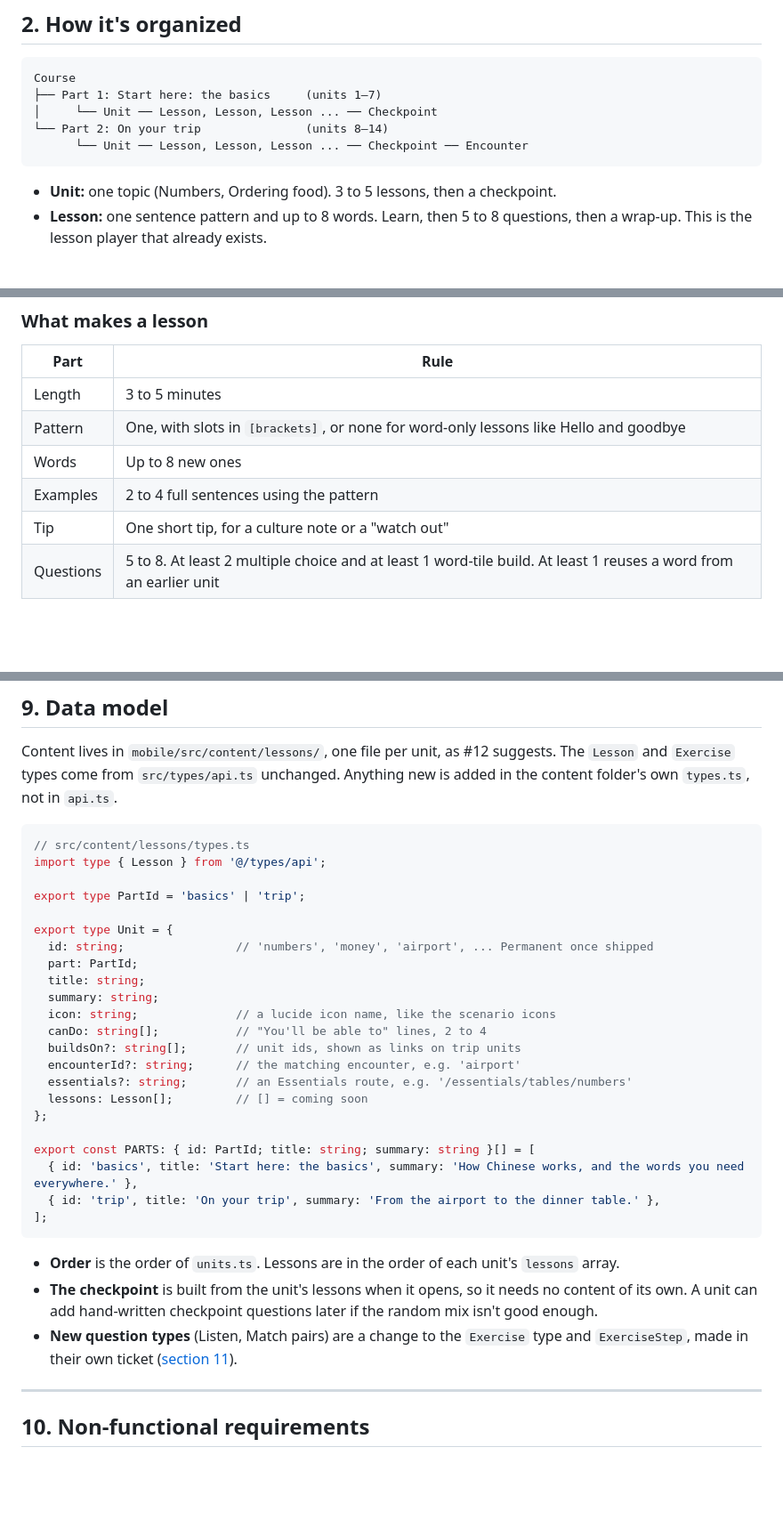
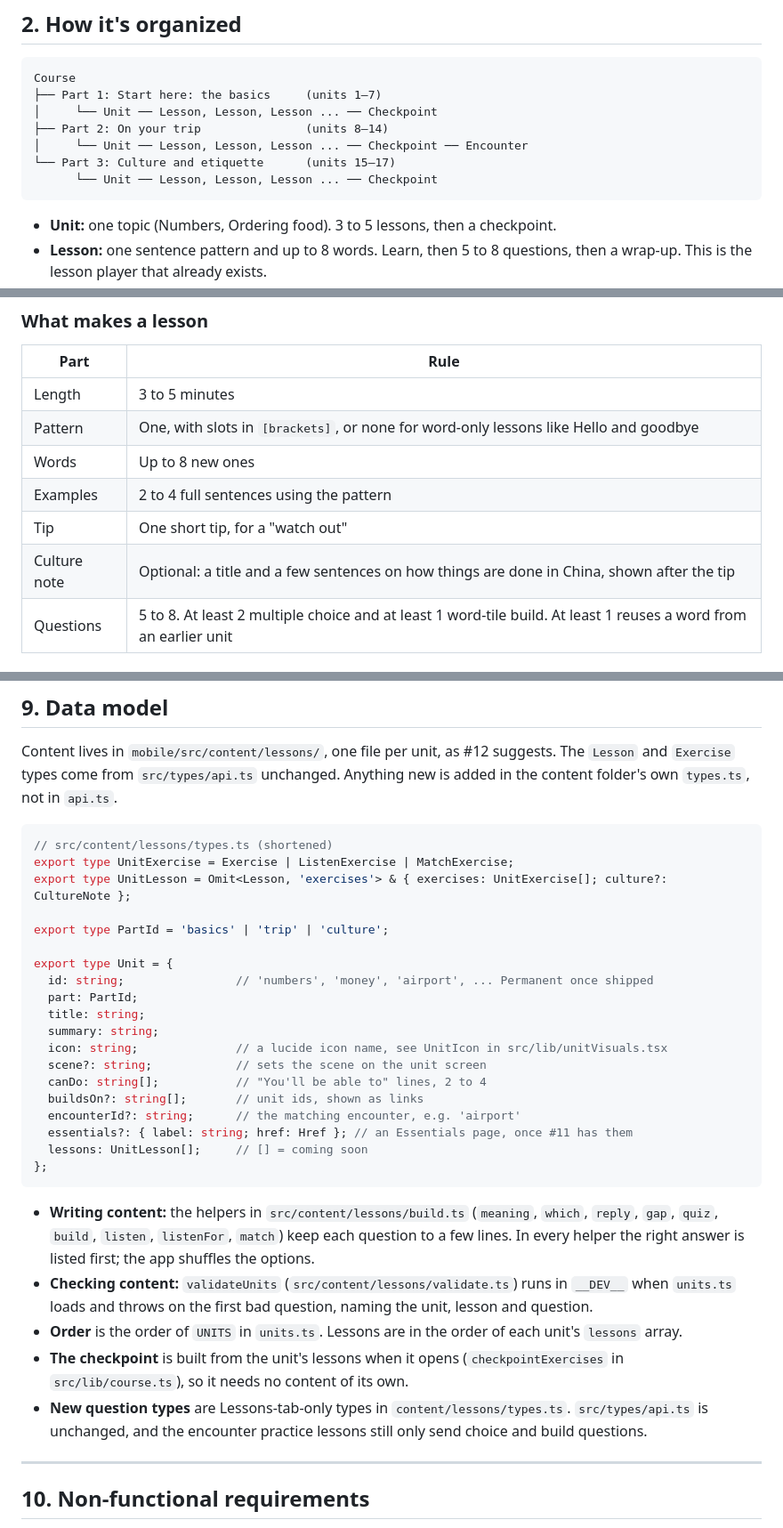
Before and after one commit to ralphramosgit/lingvoyage, a Markdown page: docs/features/lessons-tab.md, 3 parts joined by grey strips. Shown at 89% size. Drawn GitHub-style; blank space fills up the shorter version.

Commit message:
updated lessons tab md

````diff
--- a/docs/features/lessons-tab.md
+++ b/docs/features/lessons-tab.md
@@ -38,8 +38,10 @@ The full plan for the Lessons tab: what it teaches, how its screens work, how pr
 Course
 ├── Part 1: Start here: the basics     (units 1–7)
 │     └── Unit ── Lesson, Lesson, Lesson ... ── Checkpoint
-└── Part 2: On your trip               (units 8–14)
-      └── Unit ── Lesson, Lesson, Lesson ... ── Checkpoint ── Encounter
+├── Part 2: On your trip               (units 8–14)
+│     └── Unit ── Lesson, Lesson, Lesson ... ── Checkpoint ── Encounter
+└── Part 3: Culture and etiquette      (units 15–17)
+      └── Unit ── Lesson, Lesson, Lesson ... ── Checkpoint
 ```
 
 - **Unit:** one topic (Numbers, Ordering food). 3 to 5 lessons, then a checkpoint.
@@ -330,7 +369,8 @@ Reuse the player from the encounter practice lessons, as #12 describes: **Learn
 | Pattern | One, with slots in `[brackets]`, or none for word-only lessons like Hello and goodbye |
 | Words | Up to 8 new ones |
 | Examples | 2 to 4 full sentences using the pattern |
-| Tip | One short tip, for a culture note or a "watch out" |
+| Tip | One short tip, for a "watch out" |
+| Culture note | Optional: a title and a few sentences on how things are done in China, shown after the tip |
 | Questions | 5 to 8. At least 2 multiple choice and at least 1 word-tile build. At least 1 reuses a word from an earlier unit |
 
 ### Question types
@@ -436,33 +476,32 @@ From #12, plus a few additions:
 Content lives in `mobile/src/content/lessons/`, one file per unit, as #12 suggests. The `Lesson` and `Exercise` types come from `src/types/api.ts` unchanged. Anything new is added in the content folder's own `types.ts`, not in `api.ts`.
 
 ```ts
-// src/content/lessons/types.ts
-import type { Lesson } from '@/types/api';
+// src/content/lessons/types.ts (shortened)
+export type UnitExercise = Exercise | ListenExercise | MatchExercise;
+export type UnitLesson = Omit<Lesson, 'exercises'> & { exercises: UnitExercise[]; culture?: CultureNote };
 
-export type PartId = 'basics' | 'trip';
+export type PartId = 'basics' | 'trip' | 'culture';
 
 export type Unit = {
   id: string;                // 'numbers', 'money', 'airport', ... Permanent once shipped
   part: PartId;
   title: string;
   summary: string;
-  icon: string;              // a lucide icon name, like the scenario icons
+  icon: string;              // a lucide icon name, see UnitIcon in src/lib/unitVisuals.tsx
+  scene?: string;            // sets the scene on the unit screen
   canDo: string[];           // "You'll be able to" lines, 2 to 4
-  buildsOn?: string[];       // unit ids, shown as links on trip units
+  buildsOn?: string[];       // unit ids, shown as links
   encounterId?: string;      // the matching encounter, e.g. 'airport'
-  essentials?: string;       // an Essentials route, e.g. '/essentials/tables/numbers'
-  lessons: Lesson[];         // [] = coming soon
+  essentials?: { label: string; href: Href }; // an Essentials page, once #11 has them
+  lessons: UnitLesson[];     // [] = coming soon
 };
-
-export const PARTS: { id: PartId; title: string; summary: string }[] = [
-  { id: 'basics', title: 'Start here: the basics', summary: 'How Chinese works, and the words you need everywhere.' },
-  { id: 'trip', title: 'On your trip', summary: 'From the airport to the dinner table.' },
-];
 ```
 
-- **Order** is the order of `units.ts`. Lessons are in the order of each unit's `lessons` array.
-- **The checkpoint** is built from the unit's lessons when it opens, so it needs no content of its own. A unit can add hand-written checkpoint questions later if the random mix isn't good enough.
-- **New question types** (Listen, Match pairs) are a change to the `Exercise` type and `ExerciseStep`, made in their own ticket ([section 11](#11-build-order)).
+- **Writing content:** the helpers in `src/content/lessons/build.ts` (`meaning`, `which`, `reply`, `gap`, `quiz`, `build`, `listen`, `listenFor`, `match`) keep each question to a few lines. In every helper the right answer is listed first; the app shuffles the options.
+- **Checking content:** `validateUnits` (`src/content/lessons/validate.ts`) runs in `__DEV__` when `units.ts` loads and throws on the first bad question, naming the unit, lesson and question.
+- **Order** is the order of `UNITS` in `units.ts`. Lessons are in the order of each unit's `lessons` array.
+- **The checkpoint** is built from the unit's lessons when it opens (`checkpointExercises` in `src/lib/course.ts`), so it needs no content of its own.
+- **New question types** are Lessons-tab-only types in `content/lessons/types.ts`. `src/types/api.ts` is unchanged, and the encounter practice lessons still only send choice and build questions.
 
 ---
 
````
Also changed, not shown: other parts of docs/features/lessons-tab.md (+43 -4 lines).
